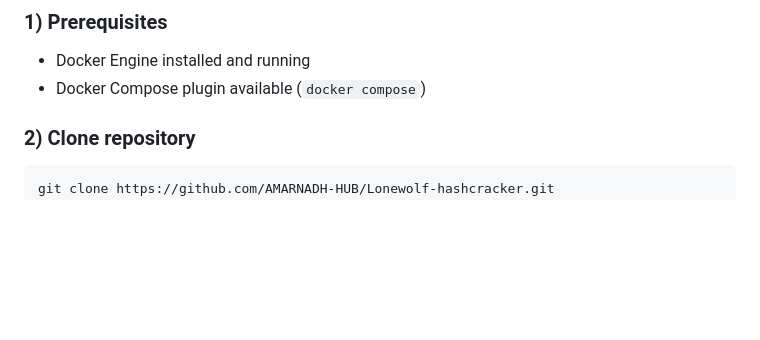
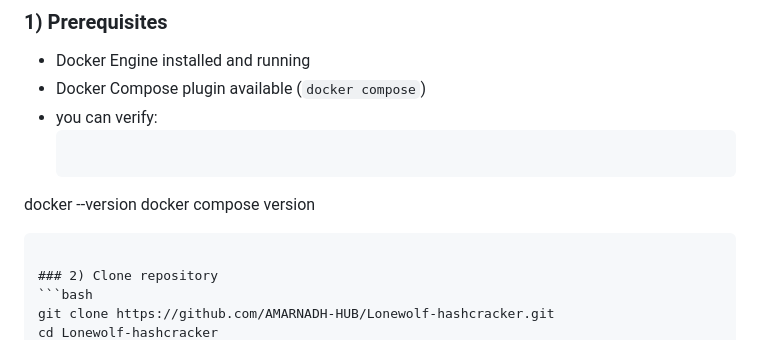
Before and after one commit to AMARNADH-HUB/Lonewolf-hashcracker, a Markdown page: README.md, the part around the change. GitHub-like rendering; blank space fills up the shorter version.

Commit message:
Update README with Docker verification steps
Added verification steps for Docker installation.

````diff
--- a/README.md
+++ b/README.md
@@ -122,6 +122,11 @@ uvicorn app.main:app --host <your-linux-ip> --port 8000
 ### 1) Prerequisites
 - Docker Engine installed and running
 - Docker Compose plugin available (`docker compose`)
+- you can verify:
+  ```bash
+docker --version
+docker compose version
+```
 
 ### 2) Clone repository
 ```bash
````
